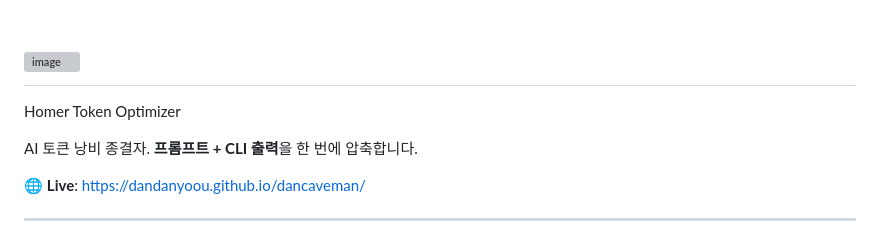
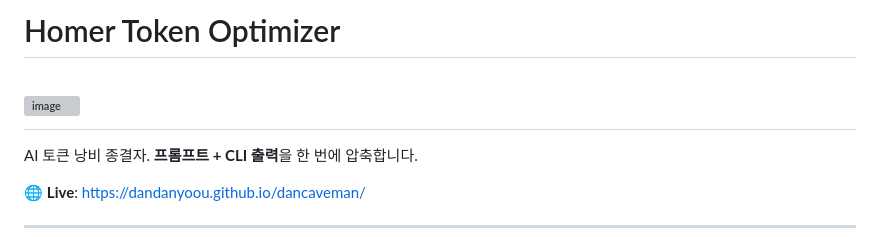
Before and after one commit to dandanyoou/Homer, a Markdown page: README.md, the part around the change. GitHub-like rendering; grey boxes are pictures that could not be loaded.

```diff
--- a/README.md
+++ b/README.md
@@ -1,5 +1,5 @@
+# Homer Token Optimizer
 # <img width="736" height="1268" alt="image" src="https://github.com/user-attachments/assets/58173e02-f7c0-487e-92c3-c48744602b14" />
-Homer Token Optimizer
 
 AI 토큰 낭비 종결자. **프롬프트 + CLI 출력**을 한 번에 압축합니다.
 
```
